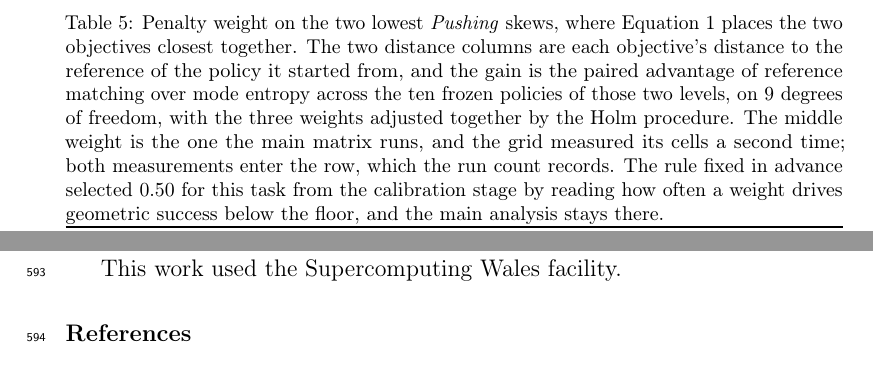
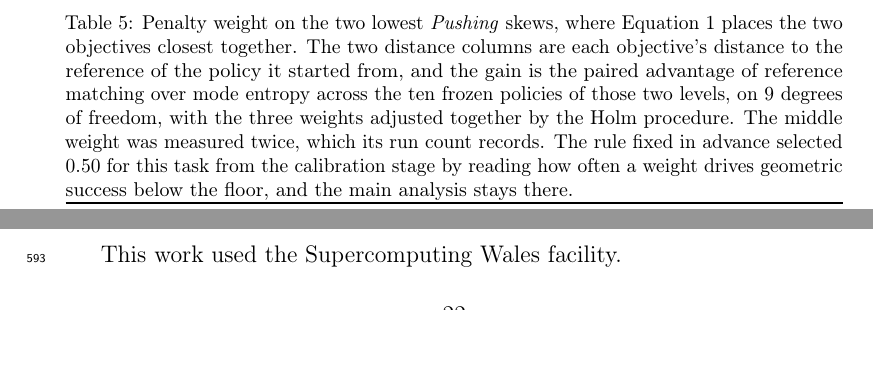
Before and after one commit to YuanzhiHe/MoP-DSRL, a LaTeX paper (paper/main.tex): two parts of pages 21 and 23 of 26 before the commit and two parts of pages 21 and 22 of 26 after it, joined at a grey line, cut so that both start at the same text, the shorter picture padded with empty space. Compiled offline with pdfLaTeX.

Commit message:
Keep the weight table's note to one clause

```diff
--- a/paper/main.tex
+++ b/paper/main.tex
@@ -853,9 +853,8 @@ distance columns are each objective's distance to the reference of the policy
 it started from, and the gain is the paired advantage of reference matching
 over mode entropy across the ten frozen policies of those two levels, on 9
 degrees of freedom, with the three weights adjusted together by the Holm
-procedure. The middle weight is the one the main matrix runs, and the grid
-measured its cells a second time; both measurements enter the row, which the
-run count records. The rule fixed in advance selected $0.50$ for this task from
+procedure. The middle weight was measured twice, which its run count records.
+The rule fixed in advance selected $0.50$ for this task from
 the calibration stage by reading how often a weight drives geometric success
 below the floor, and the main analysis stays there.}
 \label{tab:weight}
```
Also changed, not shown: paper/main.pdf.
